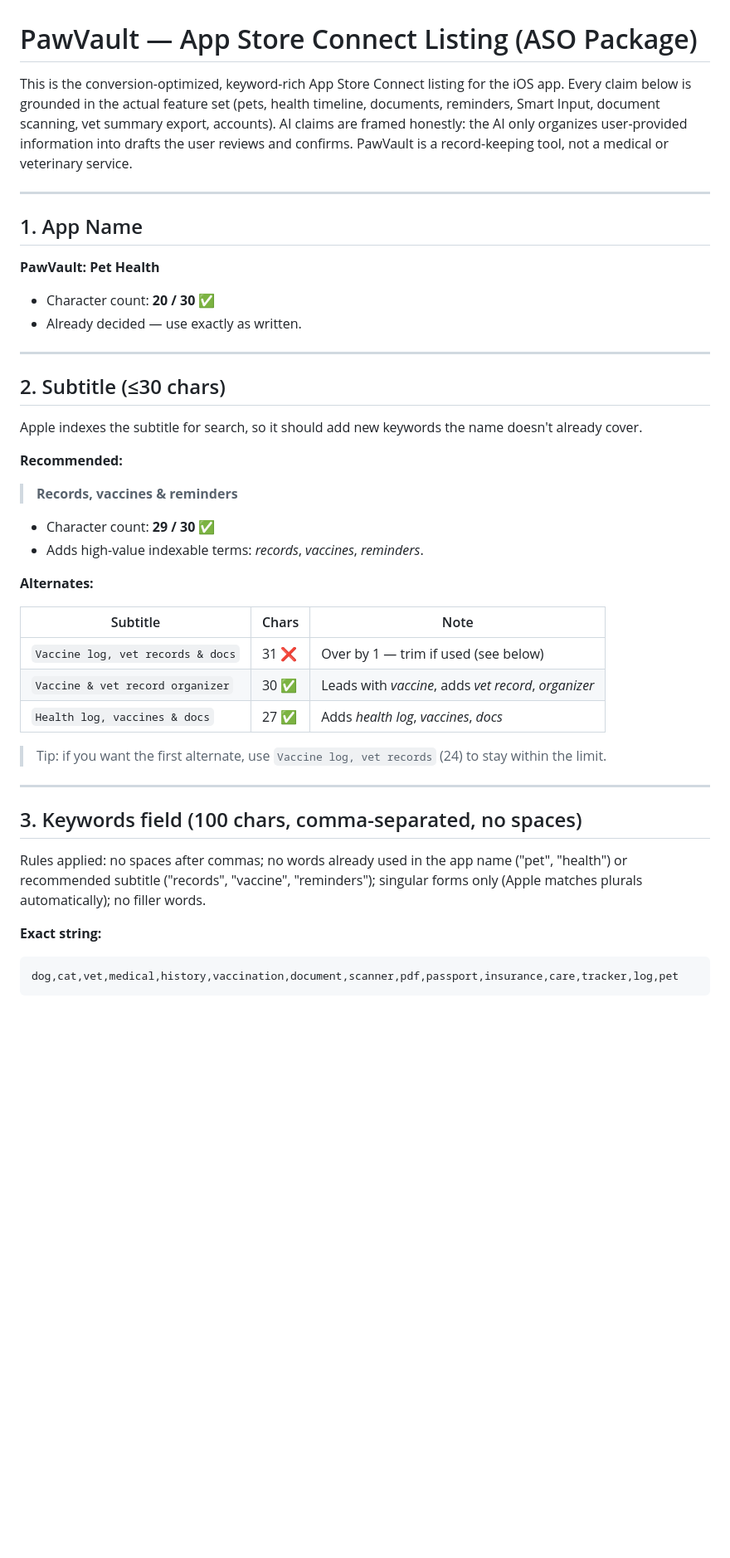
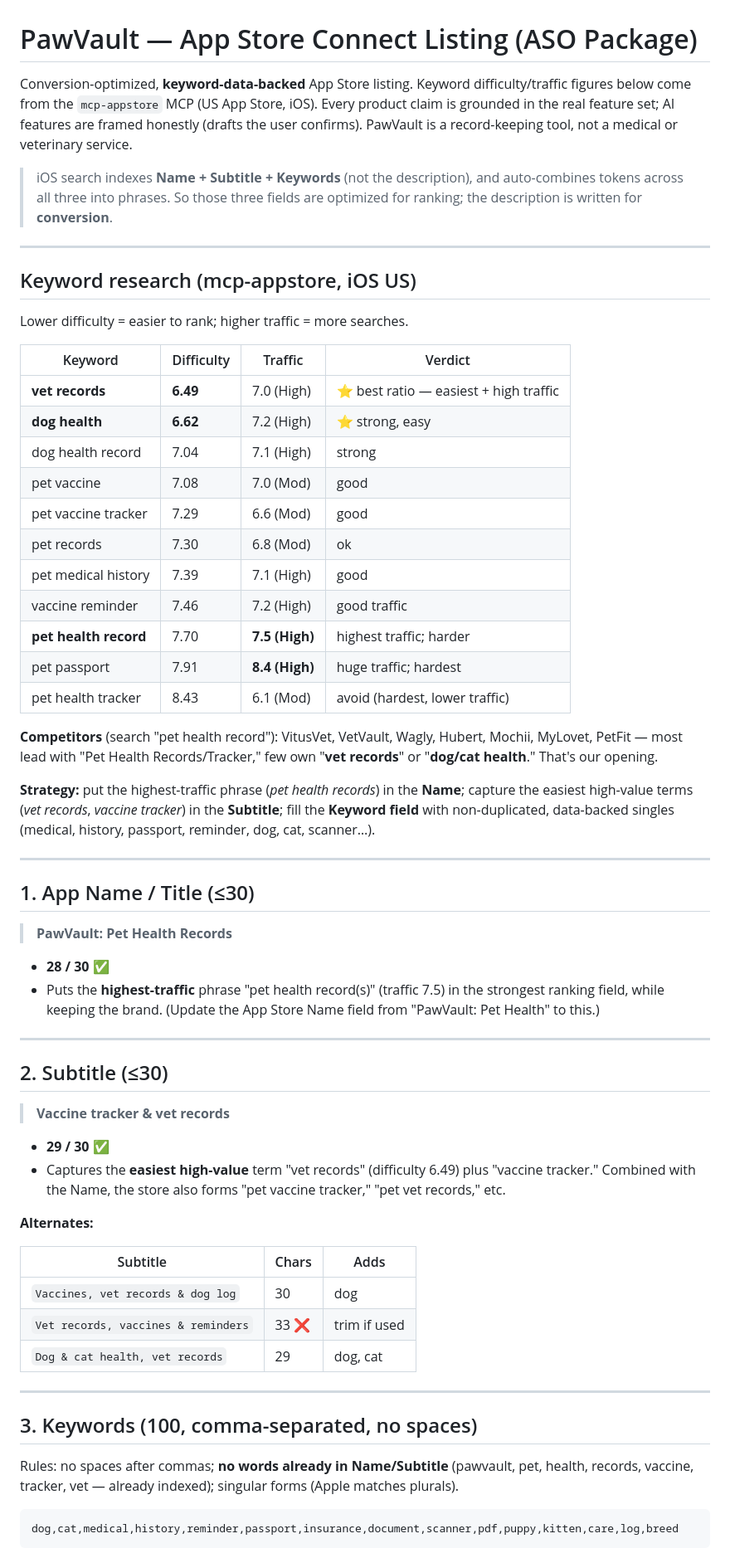
Before and after one commit to Treamz/paw_vault, a Markdown page: docs/ASO.md, the part around one of its changes. Shown at 83% size. GitHub-like rendering; blank space fills up the shorter version.

````diff
--- a/docs/ASO.md
+++ b/docs/ASO.md
@@ -1,57 +1,83 @@
 # PawVault — App Store Connect Listing (ASO Package)
 
-This is the conversion-optimized, keyword-rich App Store Connect listing for the
-iOS app. Every claim below is grounded in the actual feature set (pets, health
-timeline, documents, reminders, Smart Input, document scanning, vet summary
-export, accounts). AI claims are framed honestly: the AI only organizes
-user-provided information into drafts the user reviews and confirms. PawVault is
-a record-keeping tool, not a medical or veterinary service.
+Conversion-optimized, **keyword-data-backed** App Store listing. Keyword
+difficulty/traffic figures below come from the `mcp-appstore` MCP (US App Store,
+iOS). Every product claim is grounded in the real feature set; AI features are
+framed honestly (drafts the user confirms). PawVault is a record-keeping tool,
+not a medical or veterinary service.
+
+> iOS search indexes **Name + Subtitle + Keywords** (not the description), and
+> auto-combines tokens across all three into phrases. So those three fields are
+> optimized for ranking; the description is written for **conversion**.
 
 ---
 
-## 1. App Name
+## Keyword research (mcp-appstore, iOS US)
 
-**PawVault: Pet Health**
+Lower difficulty = easier to rank; higher traffic = more searches.
 
-- Character count: **20 / 30** ✅
-- Already decided — use exactly as written.
+| Keyword | Difficulty | Traffic | Verdict |
+| --- | --- | --- | --- |
+| **vet records** | **6.49** | 7.0 (High) | ⭐ best ratio — easiest + high traffic |
+| **dog health** | **6.62** | 7.2 (High) | ⭐ strong, easy |
+| dog health record | 7.04 | 7.1 (High) | strong |
+| pet vaccine | 7.08 | 7.0 (Mod) | good |
+| pet vaccine tracker | 7.29 | 6.6 (Mod) | good |
+| pet records | 7.30 | 6.8 (Mod) | ok |
+| pet medical history | 7.39 | 7.1 (High) | good |
+| vaccine reminder | 7.46 | 7.2 (High) | good traffic |
+| **pet health record** | 7.70 | **7.5 (High)** | highest traffic; harder |
+| pet passport | 7.91 | **8.4 (High)** | huge traffic; hardest |
+| pet health tracker | 8.43 | 6.1 (Mod) | avoid (hardest, lower traffic) |
+
+**Competitors** (search "pet health record"): VitusVet, VetVault, Wagly, Hubert,
+Mochii, MyLovet, PetFit — most lead with "Pet Health Records/Tracker," few own
+"**vet records**" or "**dog/cat health**." That's our opening.
+
+**Strategy:** put the highest-traffic phrase (*pet health records*) in the
+**Name**; capture the easiest high-value terms (*vet records*, *vaccine tracker*)
+in the **Subtitle**; fill the **Keyword field** with non-duplicated, data-backed
+singles (medical, history, passport, reminder, dog, cat, scanner…).
 
 ---
 
-## 2. Subtitle (≤30 chars)
+## 1. App Name / Title (≤30)
 
-Apple indexes the subtitle for search, so it should add new keywords the name
-doesn't already cover.
+> **PawVault: Pet Health Records**
 
-**Recommended:**
+- **28 / 30** ✅
+- Puts the **highest-traffic** phrase "pet health record(s)" (traffic 7.5) in the
+  strongest ranking field, while keeping the brand. (Update the App Store Name
+  field from "PawVault: Pet Health" to this.)
 
-> **Records, vaccines & reminders**
+---
 
-- Character count: **29 / 30** ✅
-- Adds high-value indexable terms: *records*, *vaccines*, *reminders*.
+## 2. Subtitle (≤30)
+
+> **Vaccine tracker & vet records**
+
+- **29 / 30** ✅
+- Captures the **easiest high-value** term "vet records" (difficulty 6.49) plus
+  "vaccine tracker." Combined with the Name, the store also forms "pet vaccine
+  tracker," "pet vet records," etc.
 
 **Alternates:**
 
-| Subtitle | Chars | Note |
+| Subtitle | Chars | Adds |
 | --- | --- | --- |
-| `Vaccine log, vet records & docs` | 31 ❌ | Over by 1 — trim if used (see below) |
-| `Vaccine & vet record organizer` | 30 ✅ | Leads with *vaccine*, adds *vet record*, *organizer* |
-| `Health log, vaccines & docs` | 27 ✅ | Adds *health log*, *vaccines*, *docs* |
-
-> Tip: if you want the first alternate, use `Vaccine log, vet records` (24) to
-> stay within the limit.
+| `Vaccines, vet records & dog log` | 30 | dog |
+| `Vet records, vaccines & reminders` | 33 ❌ | trim if used |
+| `Dog & cat health, vet records` | 29 | dog, cat |
 
 ---
 
-## 3. Keywords field (100 chars, comma-separated, no spaces)
+## 3. Keywords (100, comma-separated, no spaces)
 
-Rules applied: no spaces after commas; no words already used in the app name
-("pet", "health") or recommended subtitle ("records", "vaccine", "reminders");
-singular forms only (Apple matches plurals automatically); no filler words.
-
-**Exact string:**
+Rules: no spaces after commas; **no words already in Name/Subtitle** (pawvault,
+pet, health, records, vaccine, tracker, vet — already indexed); singular forms
+(Apple matches plurals).
 
 ```
-dog,cat,vet,medical,history,vaccination,document,scanner,pdf,passport,insurance,care,tracker,log,pet
+dog,cat,medical,history,reminder,passport,insurance,document,scanner,pdf,puppy,kitten,care,log,breed
 ```
 
````
Also changed, not shown: other parts of docs/ASO.md (+47 -105 lines).
